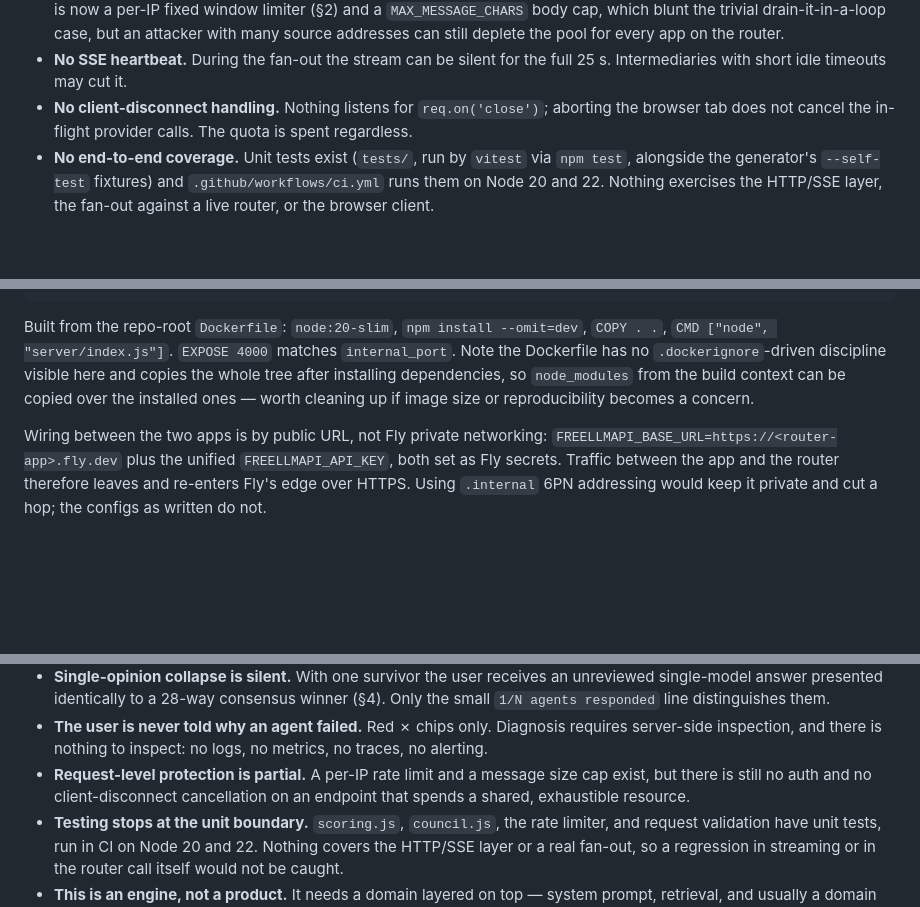
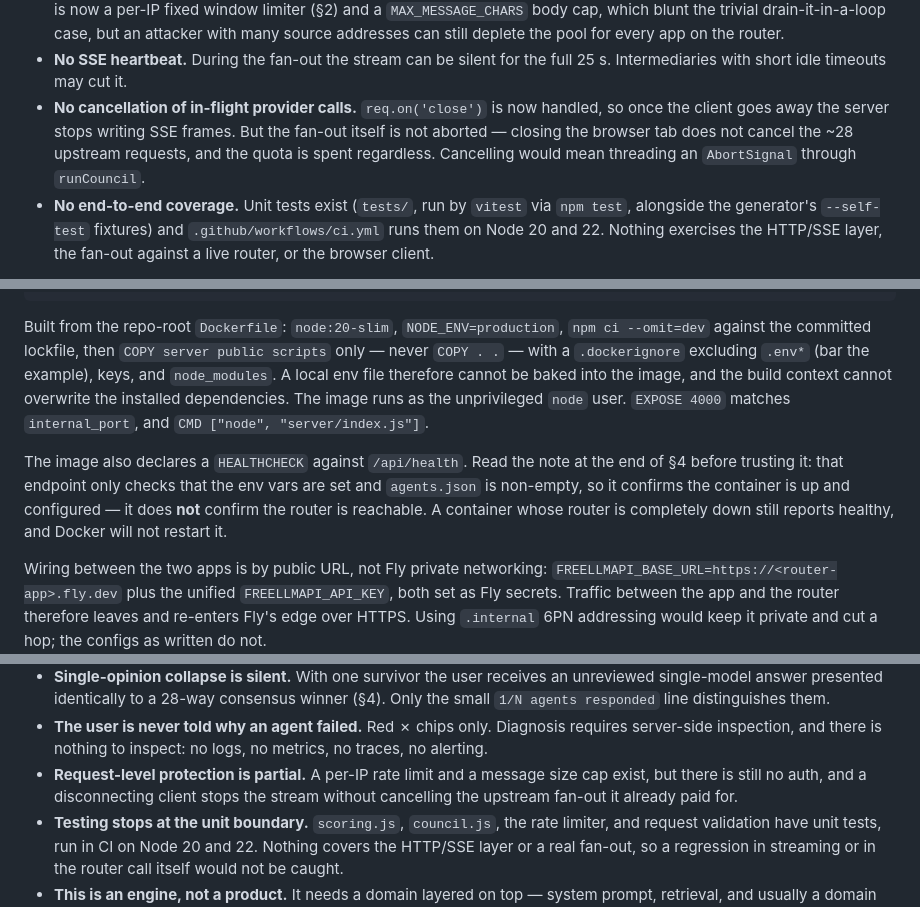
Before and after one commit to yanakan19/YanaFreeLLM, a Markdown page: docs/ARCHITECTURE.md, 3 parts joined by grey strips. Rendered like a GitHub page; blank space fills up the shorter version.

Commit message:
Reconcile ARCHITECTURE.md with the Docker and disconnect hardening
Three more claims went stale as the hardening work landed:

- The deployment section described `npm install --omit=dev` and `COPY . .`
  with no .dockerignore. The Dockerfile now uses npm ci against the lockfile,
  copies only server/public/scripts, runs as the node user, and ships a
  .dockerignore that keeps .env out of the image.
- "Nothing listens for req.on('close')" is no longer true — the server stops
  writing SSE frames on disconnect. The substantive gap is narrower and still
  real: the upstream fan-out is not aborted, so the quota is spent anyway.
- The limitations bullet repeated the same disconnect claim.

Also flagged that the new Dockerfile HEALTHCHECK targets /api/health, which
still does not contact the router — so a container whose router is down
reports healthy and will not be restarted. That is the "do not wire this to
anything that reacts to it" caveat in section 4 now having something wired to
it, and is worth a human decision rather than a silent doc edit.

Co-Authored-By: Claude Sonnet 5 <noreply@anthropic.com>
Claude-Session: https://claude.ai/code/session_019E6jZ2kTX2uCkYzmdKZKGE

````diff
--- a/docs/ARCHITECTURE.md
+++ b/docs/ARCHITECTURE.md
@@ -538,9 +538,11 @@ To be unambiguous about the boundaries:
   can still deplete the pool for every app on the router.
 - **No SSE heartbeat.** During the fan-out the stream can be silent for the
   full 25 s. Intermediaries with short idle timeouts may cut it.
-- **No client-disconnect handling.** Nothing listens for `req.on('close')`;
-  aborting the browser tab does not cancel the in-flight provider calls. The
-  quota is spent regardless.
+- **No cancellation of in-flight provider calls.** `req.on('close')` is now
+  handled, so once the client goes away the server stops writing SSE frames.
+  But the fan-out itself is not aborted — closing the browser tab does not
+  cancel the ~28 upstream requests, and the quota is spent regardless.
+  Cancelling would mean threading an `AbortSignal` through `runCouncil`.
 - **No end-to-end coverage.** Unit tests exist (`tests/`, run by `vitest` via
   `npm test`, alongside the generator's `--self-test` fixtures) and
   `.github/workflows/ci.yml` runs them on Node 20 and 22. Nothing exercises
@@ -623,13 +625,20 @@ Two operational implications of a volume-backed app on Fly:
   cpus = 1
 ```
 
-Built from the repo-root `Dockerfile`: `node:20-slim`, `npm install
---omit=dev`, `COPY . .`, `CMD ["node", "server/index.js"]`. `EXPOSE 4000`
-matches `internal_port`. Note the Dockerfile has no `.dockerignore`-driven
-discipline visible here and copies the whole tree after installing
-dependencies, so `node_modules` from the build context can be copied over the
-installed ones — worth cleaning up if image size or reproducibility becomes a
-concern.
+Built from the repo-root `Dockerfile`: `node:20-slim`, `NODE_ENV=production`,
+`npm ci --omit=dev` against the committed lockfile, then `COPY server public
+scripts` only — never `COPY . .` — with a `.dockerignore` excluding `.env*`
+(bar the example), keys, and `node_modules`. A local env file therefore cannot
+be baked into the image, and the build context cannot overwrite the installed
+dependencies. The image runs as the unprivileged `node` user. `EXPOSE 4000`
+matches `internal_port`, and `CMD ["node", "server/index.js"]`.
+
+The image also declares a `HEALTHCHECK` against `/api/health`. Read the note at
+the end of §4 before trusting it: that endpoint only checks that the env vars
+are set and `agents.json` is non-empty, so it confirms the container is up and
+configured — it does **not** confirm the router is reachable. A container whose
+router is completely down still reports healthy, and Docker will not restart
+it.
 
 Wiring between the two apps is by public URL, not Fly private networking:
 `FREELLMAPI_BASE_URL=https://<router-app>.fly.dev` plus the unified
@@ -872,8 +881,8 @@ no build step, no framework, no npm frontend dependency.
   requires server-side inspection, and there is nothing to inspect: no logs,
   no metrics, no traces, no alerting.
 - **Request-level protection is partial.** A per-IP rate limit and a message
-  size cap exist, but there is still no auth and no client-disconnect
-  cancellation on an endpoint that spends a shared, exhaustible resource.
+  size cap exist, but there is still no auth, and a disconnecting client stops
+  the stream without cancelling the upstream fan-out it already paid for.
 - **Testing stops at the unit boundary.** `scoring.js`, `council.js`, the rate
   limiter, and request validation have unit tests, run in CI on Node 20 and 22.
   Nothing covers the HTTP/SSE layer or a real fan-out, so a regression in
````
